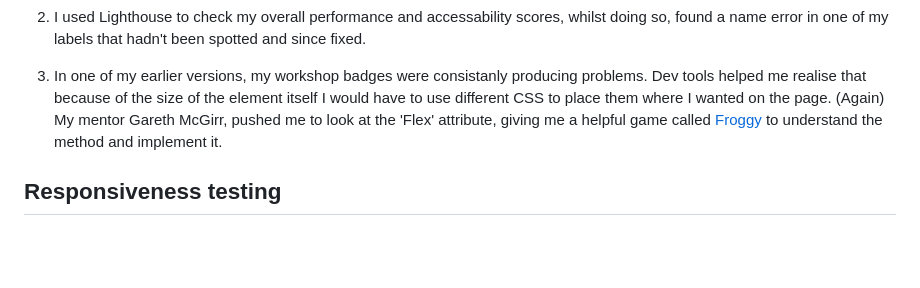
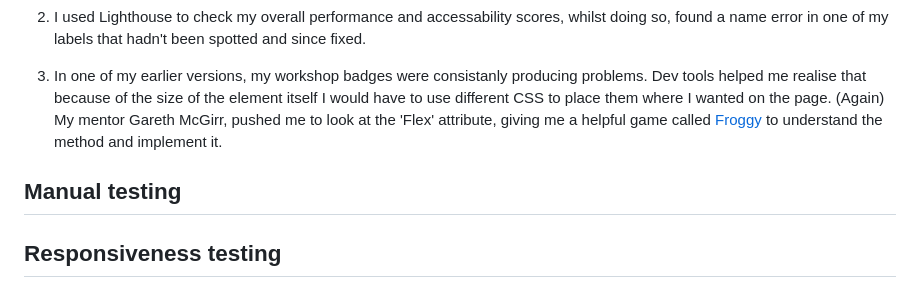
Before and after one commit to AnnaDobrucki/Lore-Seekers, a Markdown page: documentation/testing.md, the part around the change. Drawn GitHub-style; blank space fills up the shorter version.

```diff
--- a/documentation/testing.md
+++ b/documentation/testing.md
@@ -17,6 +17,11 @@ Through-out testing I found an array of bugs, however using [Dev Tools](https://
  2. I used Lighthouse to check my overall performance and accessability scores, whilst doing so, found a name error in one of my labels that hadn't been spotted and since fixed.
 
  3. In one of my earlier versions, my workshop badges were consistanly producing problems. Dev tools helped me realise that because of the size of the element itself I would have to use different CSS to place them where I wanted on the page. (Again) My mentor Gareth McGirr, pushed me to look at the 'Flex' attribute, giving me a helpful game called [Froggy](https://www.flexboxfroggy.com) to understand the method and implement it.
+
+
+## Manual testing
+
+
 
 
 ## Responsiveness testing
```
Also changed, not shown: README.md (+6 -2 lines), documentation/wireframe/joinin-page-wireframe.png (added), documentation/wireframe/workshop-page-wireframe.png (added).
